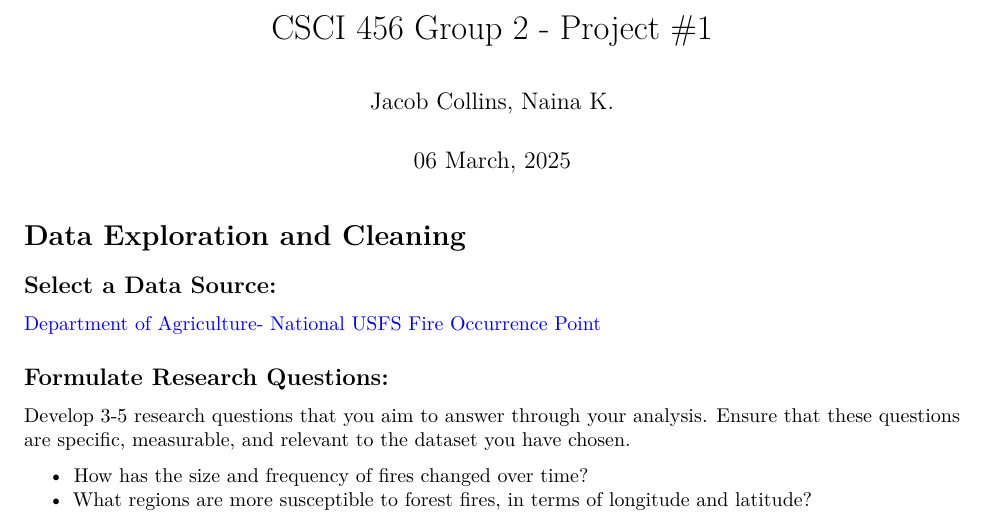
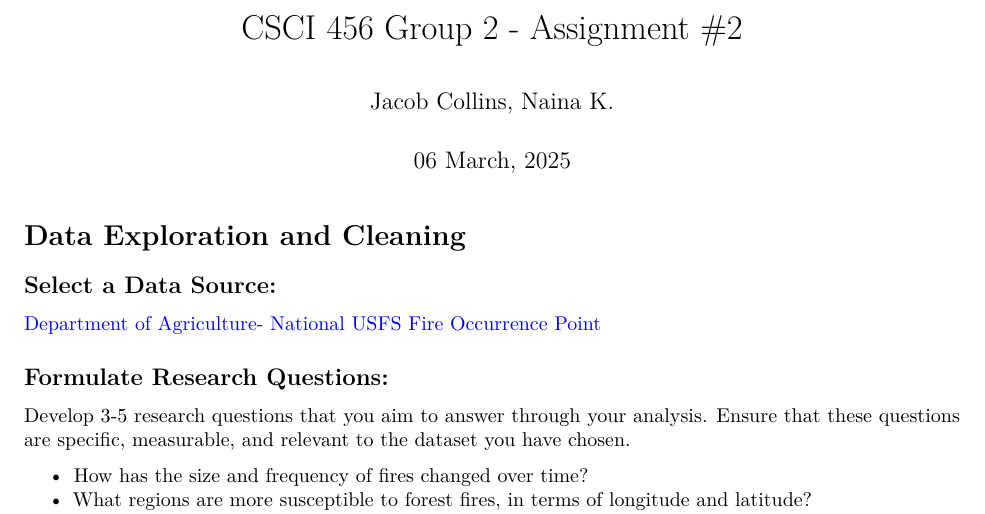
Before and after one commit to collinsjacob127/US-Fires, an R Markdown document (assignment2/group_project.Rmd): part of page 1 of 4, cut so that both start at the same text. Rendered offline with R 4.5, knitr and Pandoc, then LaTeX, with nearby package versions; some code elsewhere in the file could not run offline.

Commit message:
Update assignment 2

```diff
--- a/assignment2/group_project.Rmd
+++ b/assignment2/group_project.Rmd
@@ -1,5 +1,5 @@
 ---
-title: "CSCI 456 Group 2 - Project #1"
+title: "CSCI 456 Group 2 - Assignment #2"
 author: "Jacob Collins, Naina K."
 date: "`r format(Sys.time(), '%d %B, %Y')`"
 output:
```
